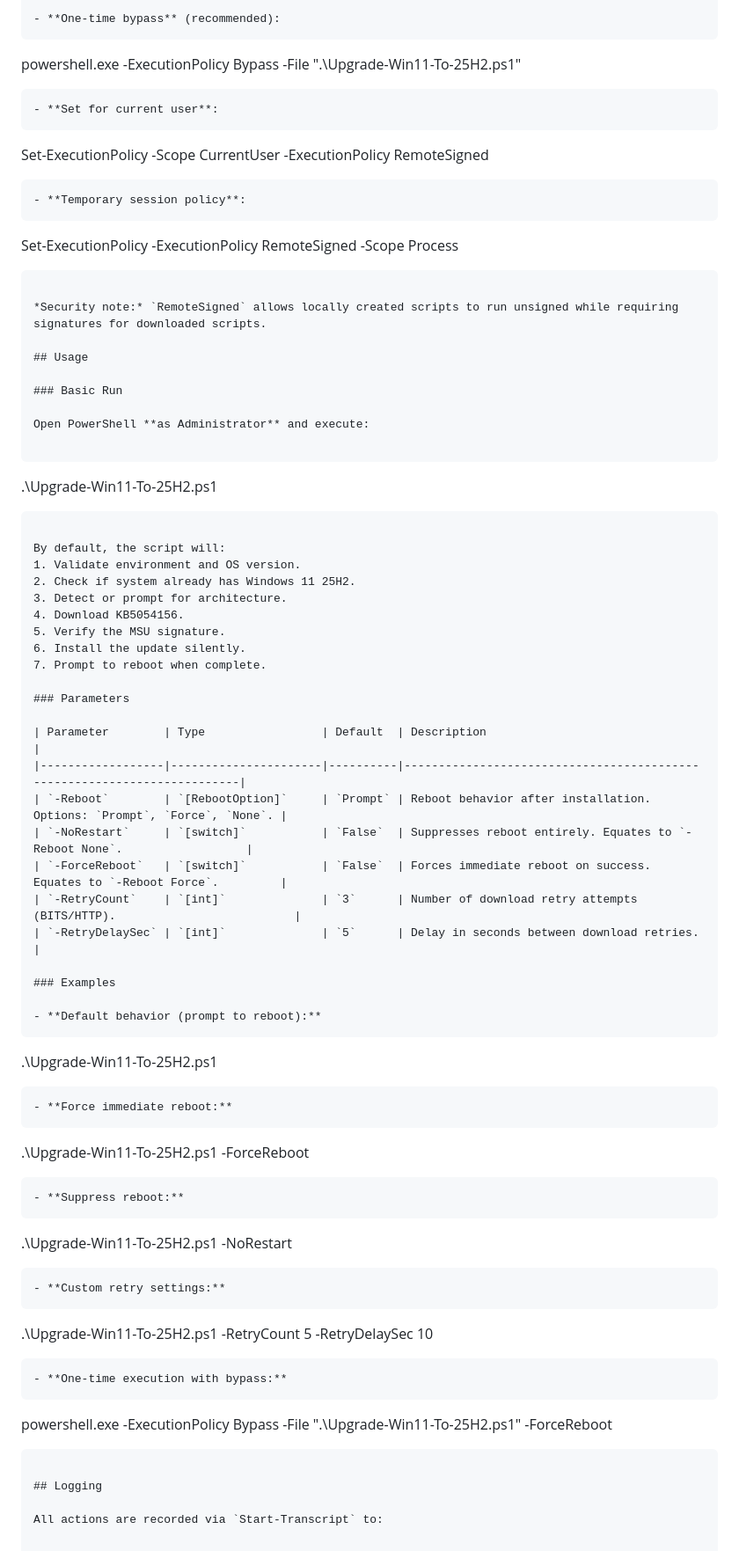
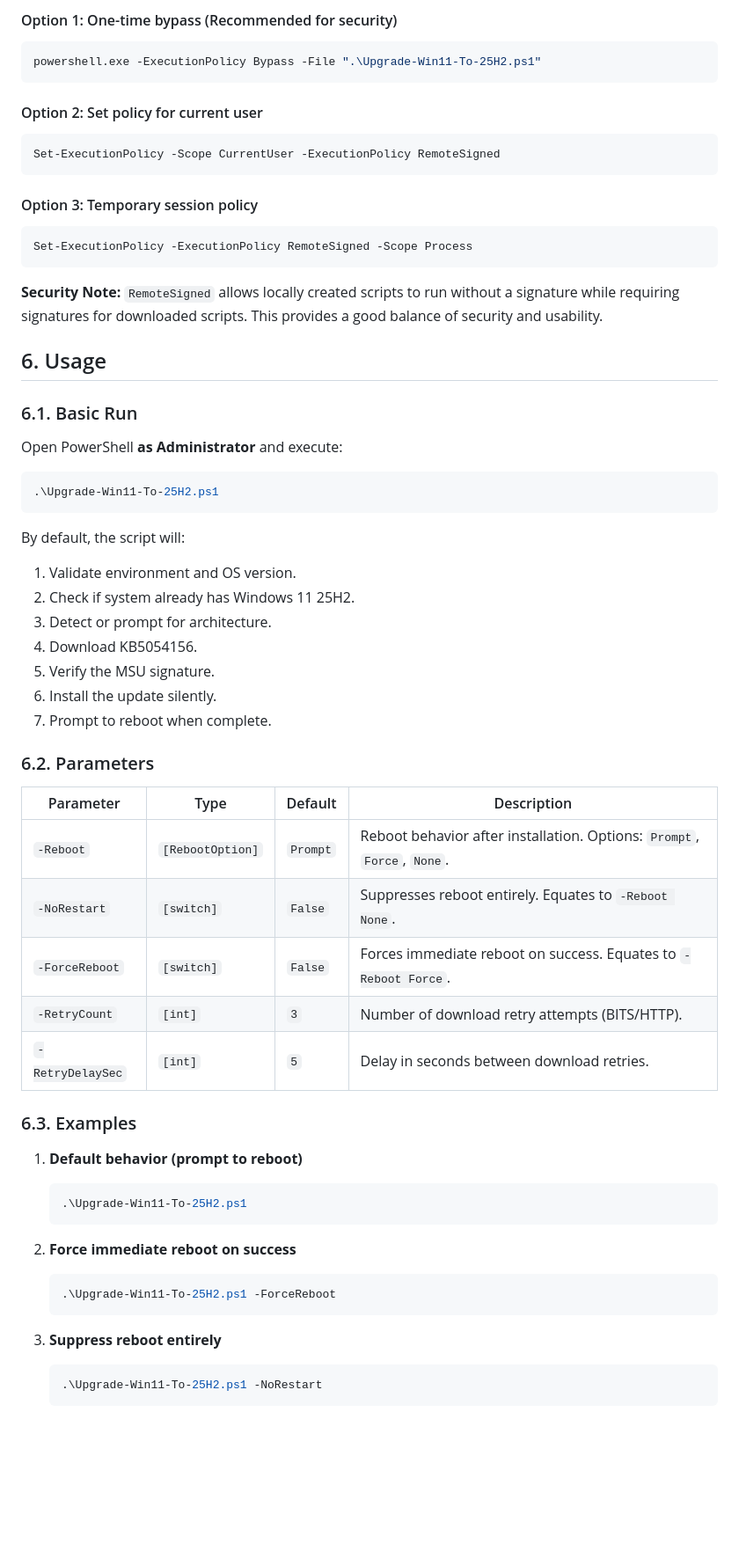
Before and after one commit to paulmann/Windows-11-25H2-Update-Script, a Markdown page: README.md, the part around the change printed below. Shown: that part at 88% size. Drawn GitHub-style; blank space fills up the shorter version.

````diff
--- a/README.md
+++ b/README.md
@@ -65,26 +70,28 @@ If you encounter “execution of scripts is disabled on this system”, adjust t
 
-- **One-time bypass** (recommended):
-  ```
-  powershell.exe -ExecutionPolicy Bypass -File ".\Upgrade-Win11-To-25H2.ps1"
-  ```
-- **Set for current user**:
-  ```
-  Set-ExecutionPolicy -Scope CurrentUser -ExecutionPolicy RemoteSigned
-  ```
-- **Temporary session policy**:
-  ```
-  Set-ExecutionPolicy -ExecutionPolicy RemoteSigned -Scope Process
-  ```
+#### Option 1: One-time bypass (Recommended for security)
+```powershell
+powershell.exe -ExecutionPolicy Bypass -File ".\Upgrade-Win11-To-25H2.ps1"
+```
 
-*Security note:* `RemoteSigned` allows locally created scripts to run unsigned while requiring signatures for downloaded scripts.
+#### Option 2: Set policy for current user
+```powershell
+Set-ExecutionPolicy -Scope CurrentUser -ExecutionPolicy RemoteSigned
+```
 
-## Usage
+#### Option 3: Temporary session policy
+```powershell
+Set-ExecutionPolicy -ExecutionPolicy RemoteSigned -Scope Process
+```
 
-### Basic Run
+**Security Note:** `RemoteSigned` allows locally created scripts to run without a signature while requiring signatures for downloaded scripts. This provides a good balance of security and usability.
+
+## 6. Usage
+
+### 6.1. Basic Run
 
 Open PowerShell **as Administrator** and execute:
 
-```
+```powershell
 .\Upgrade-Win11-To-25H2.ps1
 ```
 
@@ -97,40 +104,30 @@ By default, the script will:
 6. Install the update silently.
 7. Prompt to reboot when complete.
 
-### Parameters
+### 6.2. Parameters
 
-| Parameter        | Type                 | Default  | Description                                                             |
-|------------------|----------------------|----------|-------------------------------------------------------------------------|
-| `-Reboot`        | `[RebootOption]`     | `Prompt` | Reboot behavior after installation. Options: `Prompt`, `Force`, `None`. |
-| `-NoRestart`     | `[switch]`           | `False`  | Suppresses reboot entirely. Equates to `-Reboot None`.                  |
-| `-ForceReboot`   | `[switch]`           | `False`  | Forces immediate reboot on success. Equates to `-Reboot Force`.         |
-| `-RetryCount`    | `[int]`              | `3`      | Number of download retry attempts (BITS/HTTP).                          |
-| `-RetryDelaySec` | `[int]`              | `5`      | Delay in seconds between download retries.                              |
+| Parameter      | Type                   | Default                 | Description                                                                              |
+|----------------|------------------------|-------------------------|------------------------------------------------------------------------------------------|
+| `-Reboot`      | `[RebootOption]`       | `Prompt`                | Reboot behavior after installation. Options: `Prompt`, `Force`, `None`.                  |
+| `-NoRestart`   | `[switch]`             | `False`                 | Suppresses reboot entirely. Equates to `-Reboot None`.                                   |
+| `-ForceReboot` | `[switch]`             | `False`                 | Forces immediate reboot on success. Equates to `-Reboot Force`.                          |
+| `-RetryCount`  | `[int]`                | `3`                     | Number of download retry attempts (BITS/HTTP).                                           |
+| `-RetryDelaySec`| `[int]`               | `5`                     | Delay in seconds between download retries.                                               |
 
-### Examples
+### 6.3. Examples
 
-- **Default behavior (prompt to reboot):**
-  ```
-  .\Upgrade-Win11-To-25H2.ps1
-  ```
-- **Force immediate reboot:**
-  ```
-  .\Upgrade-Win11-To-25H2.ps1 -ForceReboot
-  ```
-- **Suppress reboot:**
-  ```
-  .\Upgrade-Win11-To-25H2.ps1 -NoRestart
-  ```
-- **Custom retry settings:**
-  ```
-  .\Upgrade-Win11-To-25H2.ps1 -RetryCount 5 -RetryDelaySec 10
-  ```
-- **One-time execution with bypass:**
-  ```
-  powershell.exe -ExecutionPolicy Bypass -File ".\Upgrade-Win11-To-25H2.ps1" -ForceReboot
-  ```
+1. **Default behavior (prompt to reboot)**
+   ```powershell
+   .\Upgrade-Win11-To-25H2.ps1
+   ```
 
-## Logging
+2. **Force immediate reboot on success**
+   ```powershell
+   .\Upgrade-Win11-To-25H2.ps1 -ForceReboot
+   ```
 
-All actions are recorded via `Start-Transcript` to:
+3. **Suppress reboot entirely**
+   ```powershell
+   .\Upgrade-Win11-To-25H2.ps1 -NoRestart
+   ```
 
````
Also changed, not shown: other parts of README.md (+61 -47 lines).
